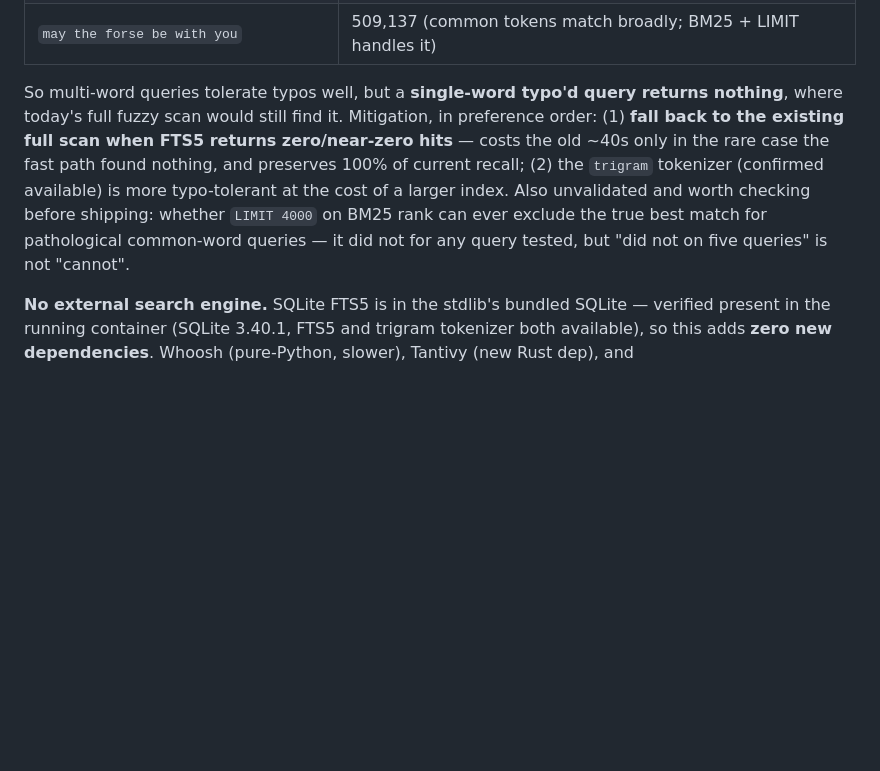
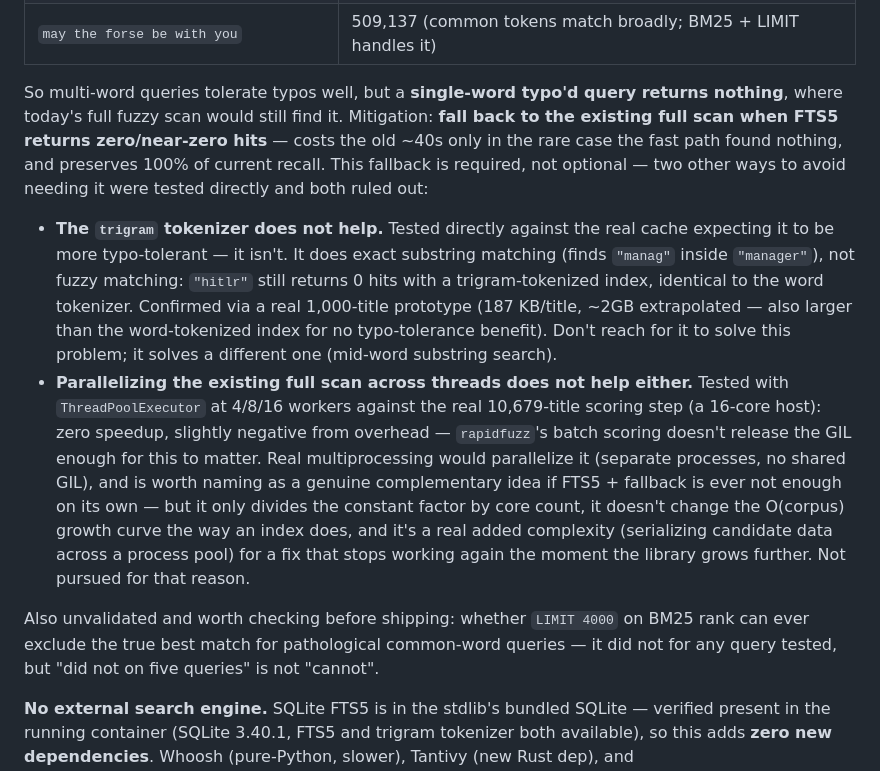
Before and after one commit to jayhosted/CineSnip, a Markdown page: CLAUDE.md, the part around the change. Drawn GitHub-style; blank space fills up the shorter version.

Commit message:
Rule out trigram tokenizer and thread parallelism for search speed
Both tested directly against the real cache rather than assumed.
Trigram tokenizer does exact substring matching, not fuzzy matching -
"hitlr" still returns 0 hits, identical to the word tokenizer, and the
index is larger for no typo-tolerance benefit. Threading the existing
full scan gives zero speedup across 4/8/16 workers on a 16-core host -
rapidfuzz's batch scoring doesn't release the GIL enough to matter.

Confirms the full-scan fallback (for FTS5's token-exact recall gap) is
required, not one option among several, and that multiprocessing
(a real but heavier alternative) only divides the constant factor by
core count rather than fixing the O(corpus) growth an index does.

Co-Authored-By: Claude Sonnet 5 <noreply@anthropic.com>

```diff
--- a/CLAUDE.md
+++ b/CLAUDE.md
@@ -153,7 +153,11 @@ Correctness held on the prototype: "May the Force be with you" → 100.0, "Here'
 | `hitlr` (single word, typo) | **0 — total miss** |
 | `may the forse be with you` | 509,137 (common tokens match broadly; BM25 + LIMIT handles it) |
 
-So multi-word queries tolerate typos well, but a **single-word typo'd query returns nothing**, where today's full fuzzy scan would still find it. Mitigation, in preference order: (1) **fall back to the existing full scan when FTS5 returns zero/near-zero hits** — costs the old ~40s only in the rare case the fast path found nothing, and preserves 100% of current recall; (2) the `trigram` tokenizer (confirmed available) is more typo-tolerant at the cost of a larger index. Also unvalidated and worth checking before shipping: whether `LIMIT 4000` on BM25 rank can ever exclude the true best match for pathological common-word queries — it did not for any query tested, but "did not on five queries" is not "cannot".
+So multi-word queries tolerate typos well, but a **single-word typo'd query returns nothing**, where today's full fuzzy scan would still find it. Mitigation: **fall back to the existing full scan when FTS5 returns zero/near-zero hits** — costs the old ~40s only in the rare case the fast path found nothing, and preserves 100% of current recall. This fallback is required, not optional — two other ways to avoid needing it were tested directly and both ruled out:
+  - **The `trigram` tokenizer does not help.** Tested directly against the real cache expecting it to be more typo-tolerant — it isn't. It does exact substring matching (finds `"manag"` inside `"manager"`), not fuzzy matching: `"hitlr"` still returns 0 hits with a trigram-tokenized index, identical to the word tokenizer. Confirmed via a real 1,000-title prototype (187 KB/title, ~2GB extrapolated — also larger than the word-tokenized index for no typo-tolerance benefit). Don't reach for it to solve this problem; it solves a different one (mid-word substring search).
+  - **Parallelizing the existing full scan across threads does not help either.** Tested with `ThreadPoolExecutor` at 4/8/16 workers against the real 10,679-title scoring step (a 16-core host): zero speedup, slightly negative from overhead — `rapidfuzz`'s batch scoring doesn't release the GIL enough for this to matter. Real multiprocessing would parallelize it (separate processes, no shared GIL), and is worth naming as a genuine complementary idea if FTS5 + fallback is ever not enough on its own — but it only divides the constant factor by core count, it doesn't change the O(corpus) growth curve the way an index does, and it's a real added complexity (serializing candidate data across a process pool) for a fix that stops working again the moment the library grows further. Not pursued for that reason.
+
+  Also unvalidated and worth checking before shipping: whether `LIMIT 4000` on BM25 rank can ever exclude the true best match for pathological common-word queries — it did not for any query tested, but "did not on five queries" is not "cannot".
 
 **No external search engine.** SQLite FTS5 is in the stdlib's bundled SQLite — verified present in the running container (SQLite 3.40.1, FTS5 and trigram tokenizer both available), so this adds **zero new dependencies**. Whoosh (pure-Python, slower), Tantivy (new Rust dep), and Elasticsearch/Meilisearch/Typesense (a whole separate service) were all considered and rejected: the last group in particular would contradict Section 11's single-container self-hosted model and undo the image-size work in Section 8 for a problem the stdlib already solves.
 
```
